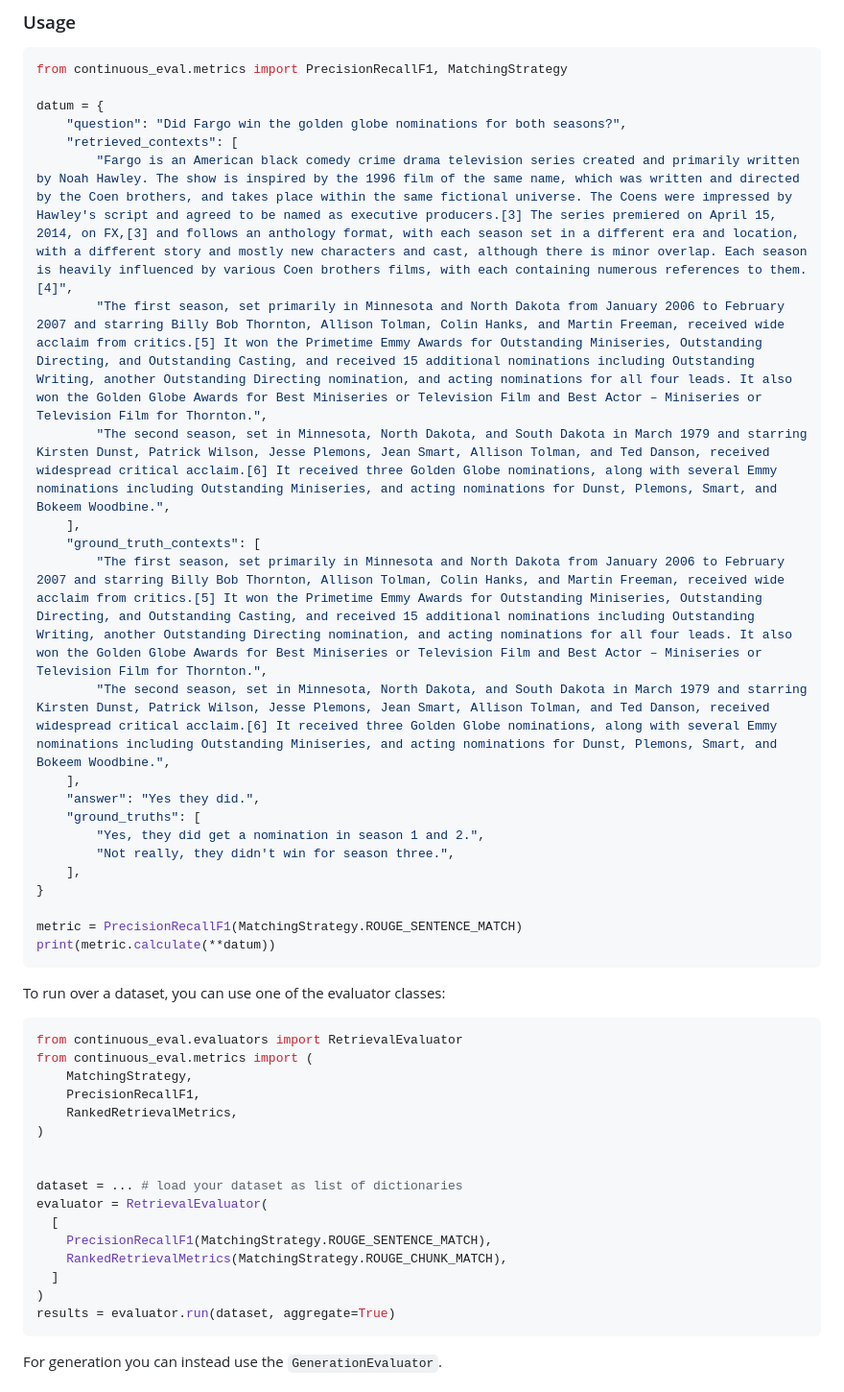
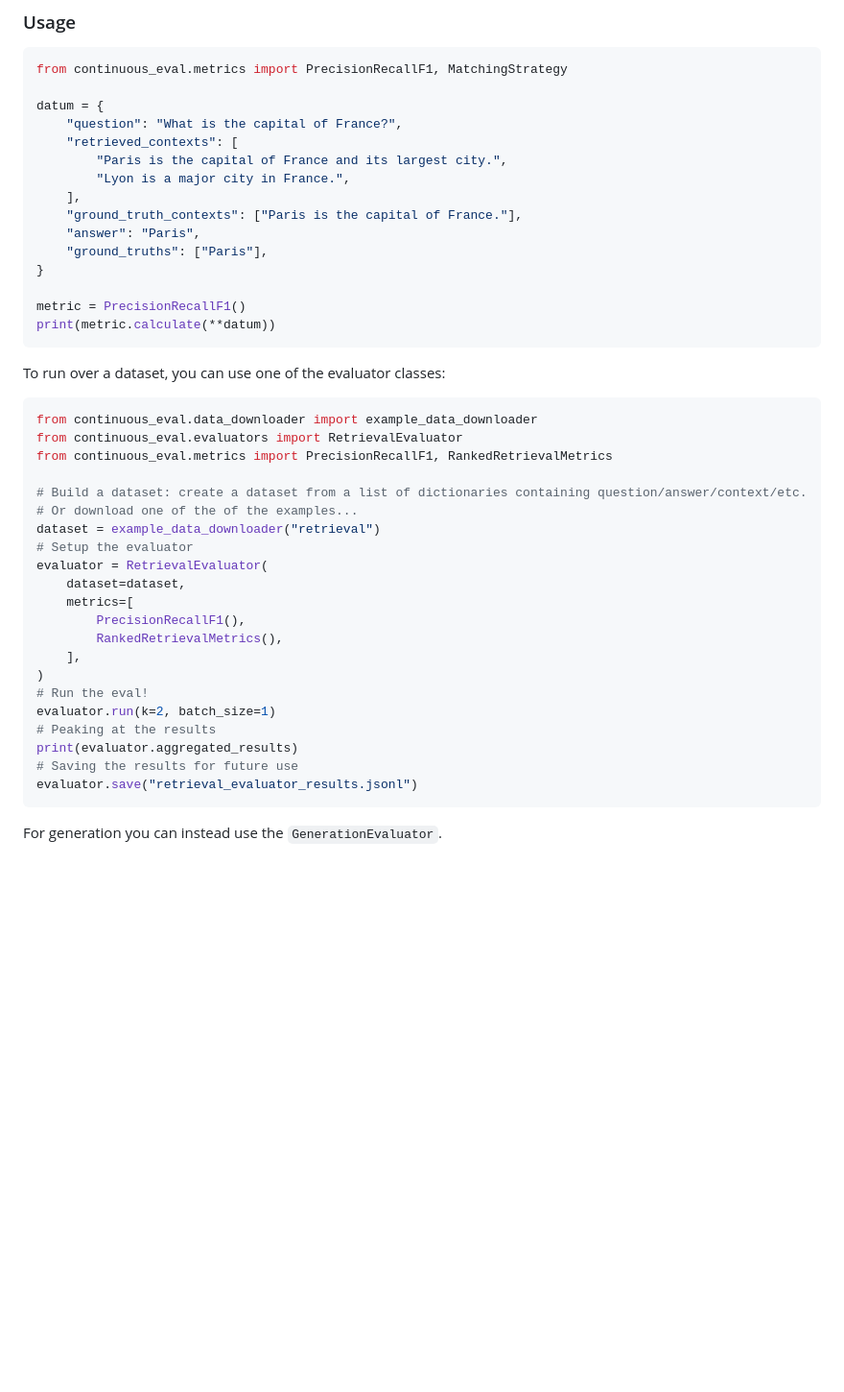
Before and after one commit to relari-ai/continuous-eval, a Markdown page: README.md, the part around the change. Shown at 96% size. GitHub-like rendering; blank space fills up the shorter version.

Commit message:
Simplify readme examples

````diff
--- a/README.md
+++ b/README.md
@@ -29,46 +29,44 @@ The code requires the `OPENAI_API_KEY` (optionally `ANTHROPIC_API_KEY` and/or `G
 from continuous_eval.metrics import PrecisionRecallF1, MatchingStrategy
 
 datum = {
-    "question": "Did Fargo win the golden globe nominations for both seasons?",
+    "question": "What is the capital of France?",
     "retrieved_contexts": [
-        "Fargo is an American black comedy crime drama television series created and primarily written by Noah Hawley. The show is inspired by the 1996 film of the same name, which was written and directed by the Coen brothers, and takes place within the same fictional universe. The Coens were impressed by Hawley's script and agreed to be named as executive producers.[3] The series premiered on April 15, 2014, on FX,[3] and follows an anthology format, with each season set in a different era and location, with a different story and mostly new characters and cast, although there is minor overlap. Each season is heavily influenced by various Coen brothers films, with each containing numerous references to them.[4]",
-        "The first season, set primarily in Minnesota and North Dakota from January 2006 to February 2007 and starring Billy Bob Thornton, Allison Tolman, Colin Hanks, and Martin Freeman, received wide acclaim from critics.[5] It won the Primetime Emmy Awards for Outstanding Miniseries, Outstanding Directing, and Outstanding Casting, and received 15 additional nominations including Outstanding Writing, another Outstanding Directing nomination, and acting nominations for all four leads. It also won the Golden Globe Awards for Best Miniseries or Television Film and Best Actor – Miniseries or Television Film for Thornton.",
-        "The second season, set in Minnesota, North Dakota, and South Dakota in March 1979 and starring Kirsten Dunst, Patrick Wilson, Jesse Plemons, Jean Smart, Allison Tolman, and Ted Danson, received widespread critical acclaim.[6] It received three Golden Globe nominations, along with several Emmy nominations including Outstanding Miniseries, and acting nominations for Dunst, Plemons, Smart, and Bokeem Woodbine.",
+        "Paris is the capital of France and its largest city.",
+        "Lyon is a major city in France.",
     ],
-    "ground_truth_contexts": [
-        "The first season, set primarily in Minnesota and North Dakota from January 2006 to February 2007 and starring Billy Bob Thornton, Allison Tolman, Colin Hanks, and Martin Freeman, received wide acclaim from critics.[5] It won the Primetime Emmy Awards for Outstanding Miniseries, Outstanding Directing, and Outstanding Casting, and received 15 additional nominations including Outstanding Writing, another Outstanding Directing nomination, and acting nominations for all four leads. It also won the Golden Globe Awards for Best Miniseries or Television Film and Best Actor – Miniseries or Television Film for Thornton.",
-        "The second season, set in Minnesota, North Dakota, and South Dakota in March 1979 and starring Kirsten Dunst, Patrick Wilson, Jesse Plemons, Jean Smart, Allison Tolman, and Ted Danson, received widespread critical acclaim.[6] It received three Golden Globe nominations, along with several Emmy nominations including Outstanding Miniseries, and acting nominations for Dunst, Plemons, Smart, and Bokeem Woodbine.",
-    ],
-    "answer": "Yes they did.",
-    "ground_truths": [
-        "Yes, they did get a nomination in season 1 and 2.",
-        "Not really, they didn't win for season three.",
-    ],
+    "ground_truth_contexts": ["Paris is the capital of France."],
+    "answer": "Paris",
+    "ground_truths": ["Paris"],
 }
 
-metric = PrecisionRecallF1(MatchingStrategy.ROUGE_SENTENCE_MATCH)
+metric = PrecisionRecallF1()
 print(metric.calculate(**datum))
 ```
 
 To run over a dataset, you can use one of the evaluator classes:
 
 ```python
+from continuous_eval.data_downloader import example_data_downloader
 from continuous_eval.evaluators import RetrievalEvaluator
-from continuous_eval.metrics import (
-    MatchingStrategy,
-    PrecisionRecallF1,
-    RankedRetrievalMetrics,
+from continuous_eval.metrics import PrecisionRecallF1, RankedRetrievalMetrics
+
+# Build a dataset: create a dataset from a list of dictionaries containing question/answer/context/etc.
+# Or download one of the of the examples...
+dataset = example_data_downloader("retrieval")
+# Setup the evaluator
+evaluator = RetrievalEvaluator(
+    dataset=dataset,
+    metrics=[
+        PrecisionRecallF1(),
+        RankedRetrievalMetrics(),
+    ],
 )
-
-
-dataset = ... # load your dataset as list of dictionaries
-evaluator = RetrievalEvaluator(
-  [
-    PrecisionRecallF1(MatchingStrategy.ROUGE_SENTENCE_MATCH),
-    RankedRetrievalMetrics(MatchingStrategy.ROUGE_CHUNK_MATCH),
-  ]
-)
-results = evaluator.run(dataset, aggregate=True)
+# Run the eval!
+evaluator.run(k=2, batch_size=1)
+# Peaking at the results
+print(evaluator.aggregated_results)
+# Saving the results for future use
+evaluator.save("retrieval_evaluator_results.jsonl")
 ```
 
 For generation you can instead use the `GenerationEvaluator`.
````
